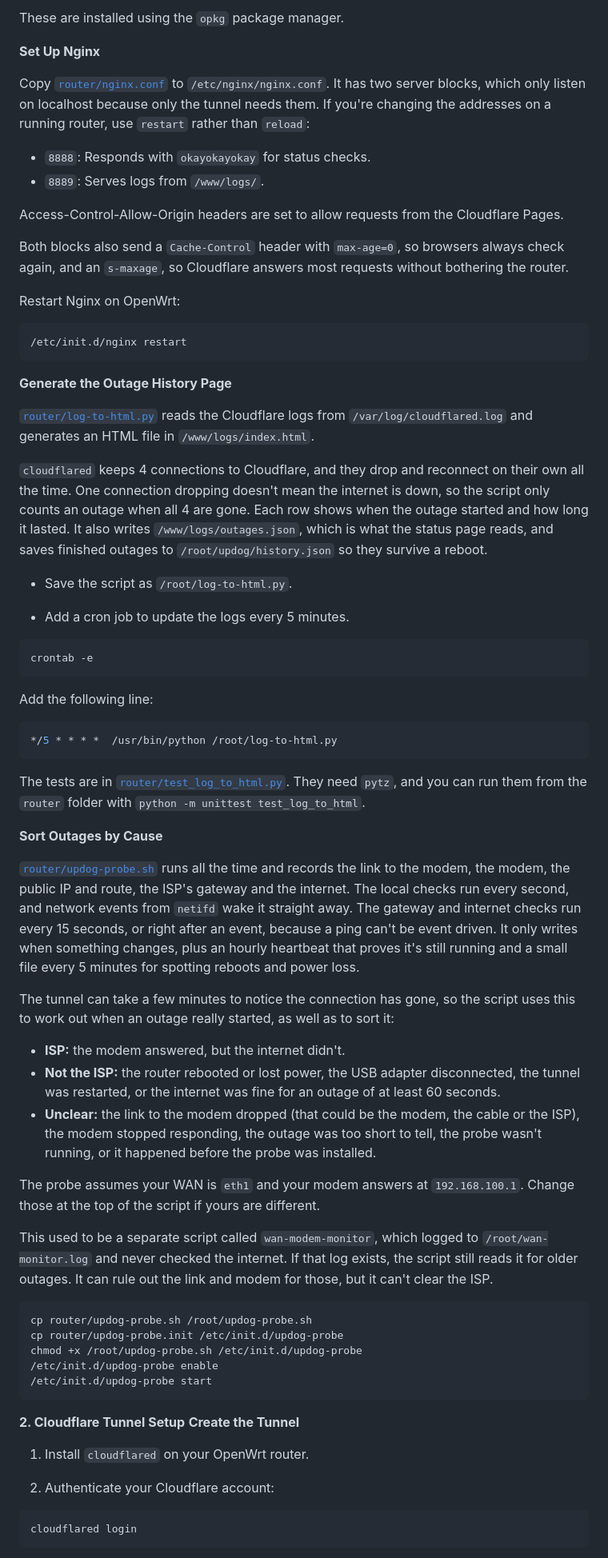
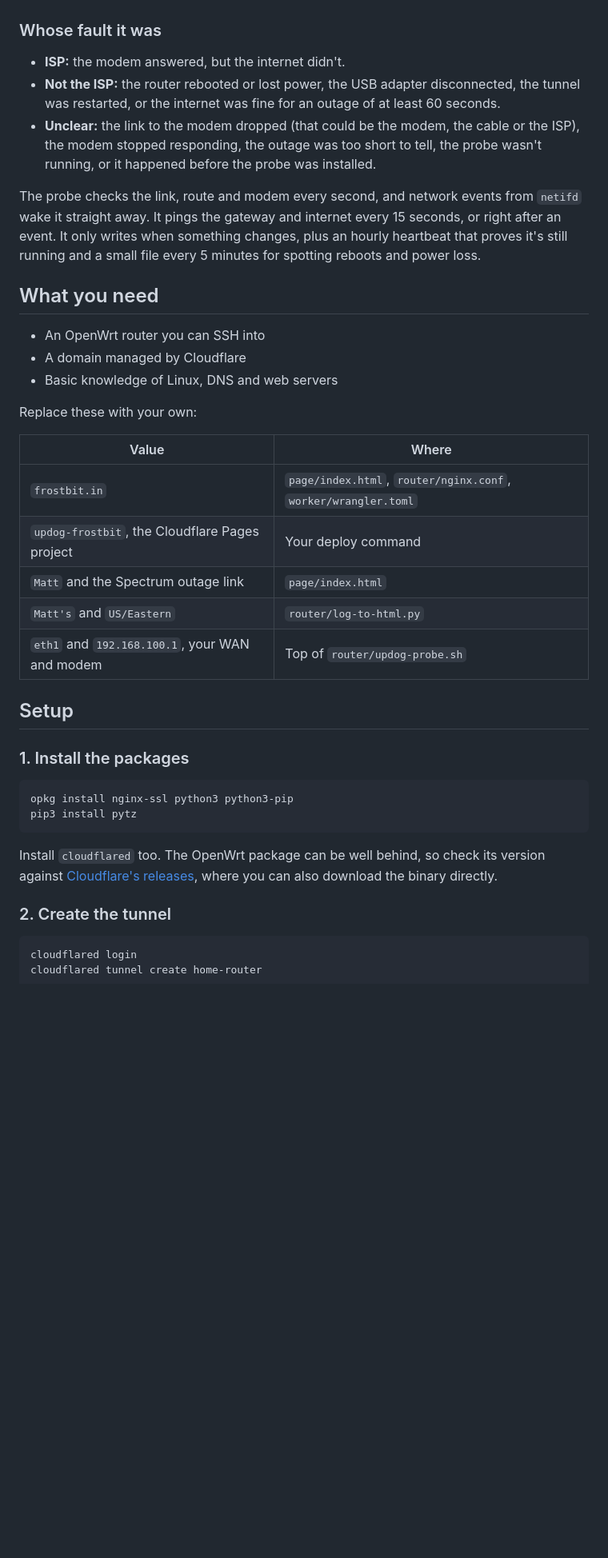
Before and after one commit to milagrofrost/updog, a Markdown page: README.md, the part around one of its changes. Shown at 80% size. GitHub-like rendering; blank space fills up the shorter version.

````diff
--- a/README.md
+++ b/README.md
@@ -101,77 +81,39 @@ Ensure the following are installed on your OpenWrt router:
-These are installed using the `opkg` package manager.
-
-
-**Set Up Nginx**
-
-
-Copy [`router/nginx.conf`](router/nginx.conf) to `/etc/nginx/nginx.conf`. It has two server blocks, which only listen on localhost because only the tunnel needs them. If you're changing the addresses on a running router, use `restart` rather than `reload`:
-
-- `8888`: Responds with `okayokayokay` for status checks.
-- `8889`: Serves logs from `/www/logs/`.
-
-Access-Control-Allow-Origin headers are set to allow requests from the Cloudflare Pages.
-
-Both blocks also send a `Cache-Control` header with `max-age=0`, so browsers always check again, and an `s-maxage`, so Cloudflare answers most requests without bothering the router.
-
-
-Restart Nginx on OpenWrt:
-
-```bash
-/etc/init.d/nginx restart
-```
-
-
-**Generate the Outage History Page**
-
-[`router/log-to-html.py`](router/log-to-html.py) reads the Cloudflare logs from `/var/log/cloudflared.log` and generates an HTML file in `/www/logs/index.html`.
-
-`cloudflared` keeps 4 connections to Cloudflare, and they drop and reconnect on their own all the time. One connection dropping doesn't mean the internet is down, so the script only counts an outage when all 4 are gone. Each row shows when the outage started and how long it lasted. It also writes `/www/logs/outages.json`, which is what the status page reads, and saves finished outages to `/root/updog/history.json` so they survive a reboot.
-
-- Save the script as `/root/log-to-html.py`.
-
-- Add a cron job to update the logs every 5 minutes.
-
-```bash
-crontab -e
-```
-
-Add the following line:
-
-
-```bash
-*/5 * * * *  /usr/bin/python /root/log-to-html.py
-```
-
-The tests are in [`router/test_log_to_html.py`](router/test_log_to_html.py). They need `pytz`, and you can run them from the `router` folder with `python -m unittest test_log_to_html`.
-
-**Sort Outages by Cause**
-
-[`router/updog-probe.sh`](router/updog-probe.sh) runs all the time and records the link to the modem, the modem, the public IP and route, the ISP's gateway and the internet. The local checks run every second, and network events from `netifd` wake it straight away. The gateway and internet checks run every 15 seconds, or right after an event, because a ping can't be event driven. It only writes when something changes, plus an hourly heartbeat that proves it's still running and a small file every 5 minutes for spotting reboots and power loss.
-
-The tunnel can take a few minutes to notice the connection has gone, so the script uses this to work out when an outage really started, as well as to sort it:
+### Whose fault it was
 
 - **ISP:** the modem answered, but the internet didn't.
 - **Not the ISP:** the router rebooted or lost power, the USB adapter disconnected, the tunnel was restarted, or the internet was fine for an outage of at least 60 seconds.
 - **Unclear:** the link to the modem dropped (that could be the modem, the cable or the ISP), the modem stopped responding, the outage was too short to tell, the probe wasn't running, or it happened before the probe was installed.
 
-The probe assumes your WAN is `eth1` and your modem answers at `192.168.100.1`. Change those at the top of the script if yours are different.
+The probe checks the link, route and modem every second, and network events from `netifd` wake it straight away. It pings the gateway and internet every 15 seconds, or right after an event. It only writes when something changes, plus an hourly heartbeat that proves it's still running and a small file every 5 minutes for spotting reboots and power loss.
 
-This used to be a separate script called `wan-modem-monitor`, which logged to `/root/wan-monitor.log` and never checked the internet. If that log exists, the script still reads it for older outages. It can rule out the link and modem for those, but it can't clear the ISP.
+## What you need
+
+- An OpenWrt router you can SSH into
+- A domain managed by Cloudflare
+- Basic knowledge of Linux, DNS and web servers
+
+Replace these with your own:
+
+| Value | Where |
+|---|---|
+| `frostbit.in` | `page/index.html`, `router/nginx.conf`, `worker/wrangler.toml` |
+| `updog-frostbit`, the Cloudflare Pages project | Your deploy command |
+| `Matt` and the Spectrum outage link | `page/index.html` |
+| `Matt's` and `US/Eastern` | `router/log-to-html.py` |
+| `eth1` and `192.168.100.1`, your WAN and modem | Top of `router/updog-probe.sh` |
+
+## Setup
+
+### 1. Install the packages
 
 ```bash
-cp router/updog-probe.sh /root/updog-probe.sh
-cp router/updog-probe.init /etc/init.d/updog-probe
-chmod +x /root/updog-probe.sh /etc/init.d/updog-probe
-/etc/init.d/updog-probe enable
-/etc/init.d/updog-probe start
+opkg install nginx-ssl python3 python3-pip
+pip3 install pytz
 ```
 
-**2. Cloudflare Tunnel Setup** **Create the Tunnel**
+Install `cloudflared` too. The OpenWrt package can be well behind, so check its version against [Cloudflare's releases](https://github.com/cloudflare/cloudflared/releases), where you can also download the binary directly.
 
-1. Install `cloudflared` on your OpenWrt router.
-
-2. Authenticate your Cloudflare account:
-
+### 2. Create the tunnel
 
 ```bash
 cloudflared login
````
Also changed, not shown: other parts of README.md (+99 -125 lines), updog-1.0.png (renamed from updog.png).
